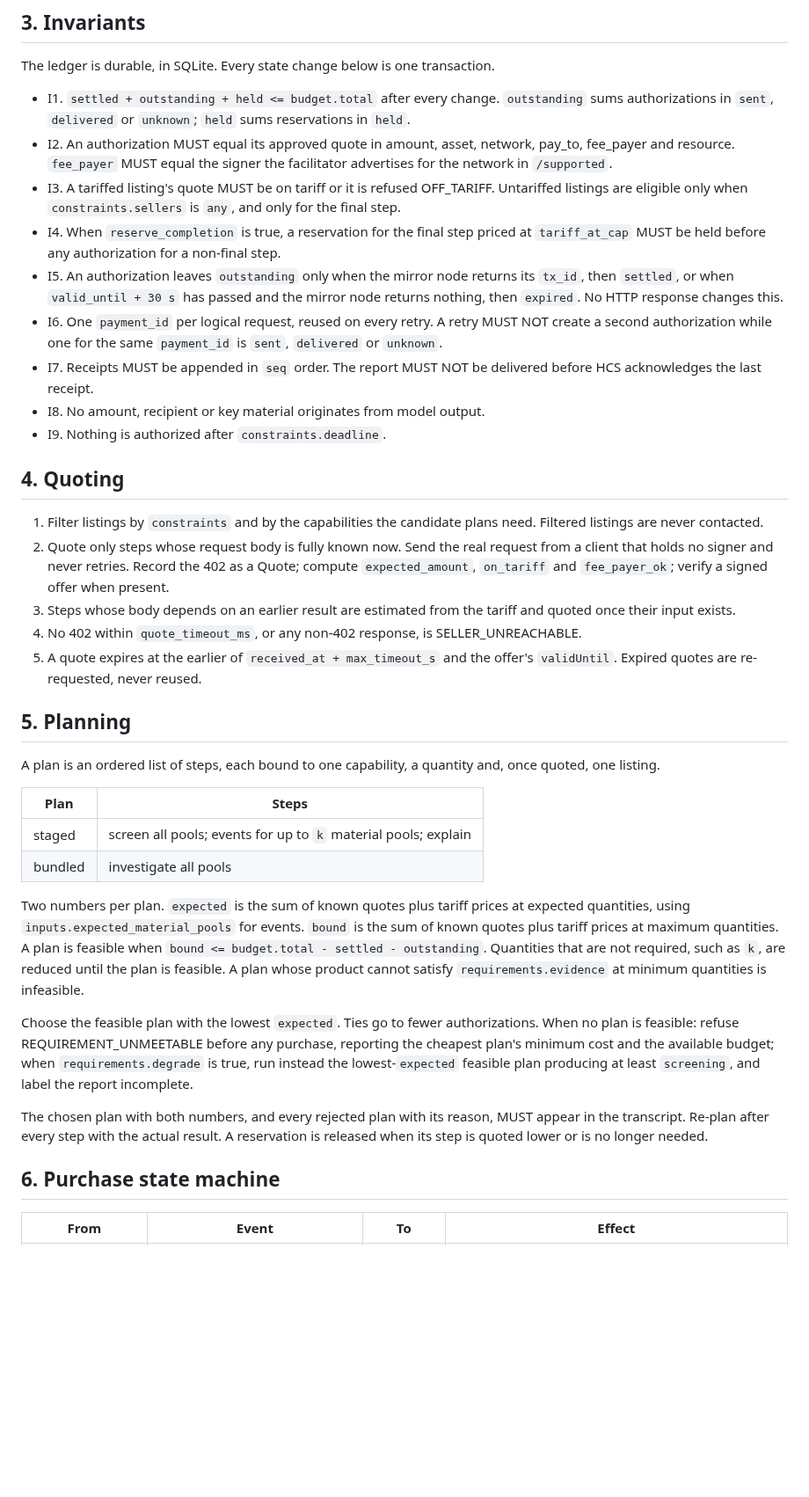
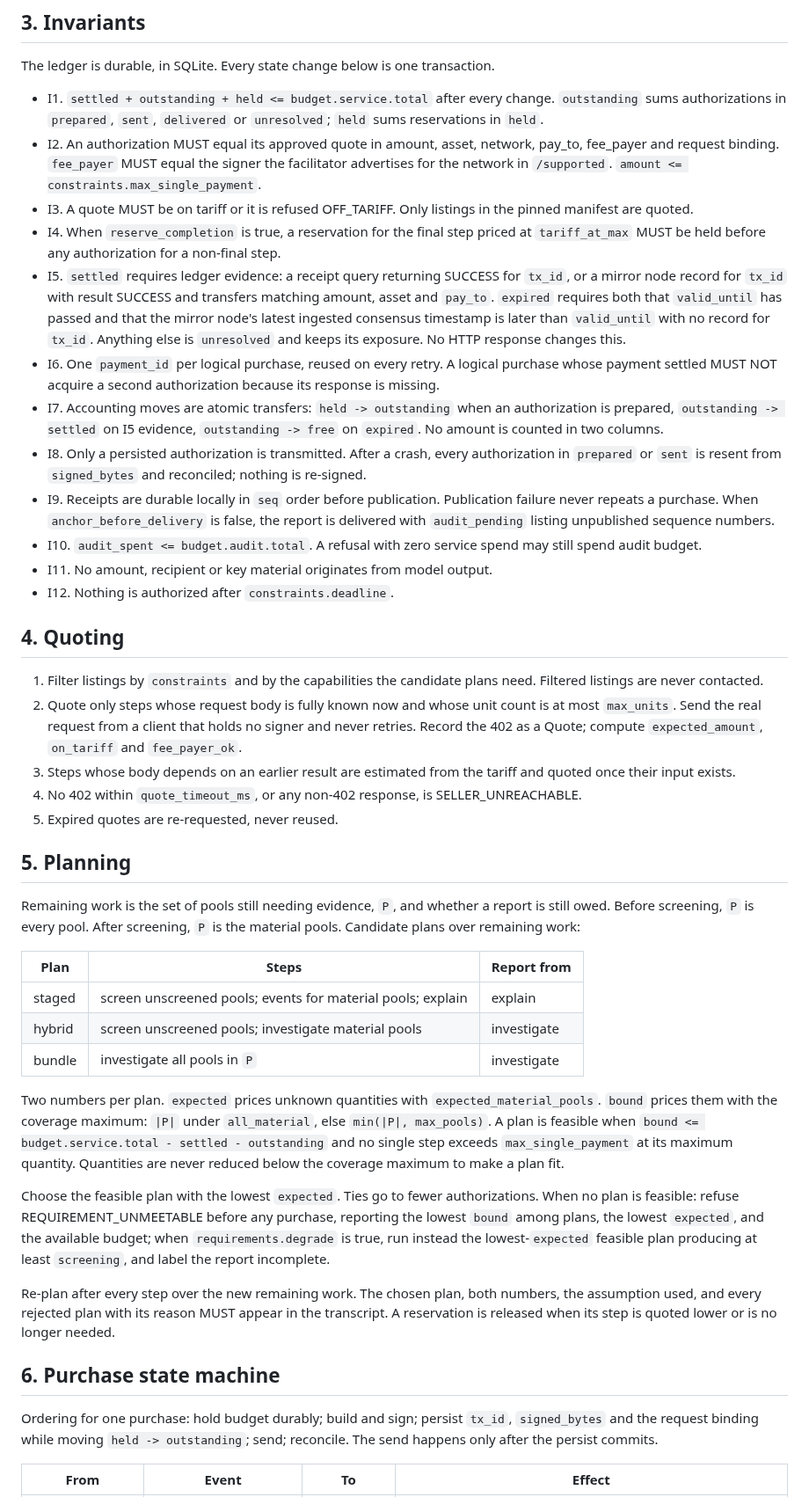
Before and after one commit to mandate-run/mandate, a Markdown page: docs/spec.md, the part around one of its changes. Shown at 88% size. Rendered like a GitHub page; blank space fills up the shorter version.

```diff
--- a/docs/spec.md
+++ b/docs/spec.md
@@ -90,40 +96,46 @@ From one 402 response: `listing_id, amount, asset, network, pay_to, fee_payer, m
 
 The ledger is durable, in SQLite. Every state change below is one transaction.
 
-- I1. `settled + outstanding + held <= budget.total` after every change. `outstanding` sums authorizations in `sent`, `delivered` or `unknown`; `held` sums reservations in `held`.
-- I2. An authorization MUST equal its approved quote in amount, asset, network, pay_to, fee_payer and resource. `fee_payer` MUST equal the signer the facilitator advertises for the network in `/supported`.
-- I3. A tariffed listing's quote MUST be on tariff or it is refused OFF_TARIFF. Untariffed listings are eligible only when `constraints.sellers` is `any`, and only for the final step.
-- I4. When `reserve_completion` is true, a reservation for the final step priced at `tariff_at_cap` MUST be held before any authorization for a non-final step.
-- I5. An authorization leaves `outstanding` only when the mirror node returns its `tx_id`, then `settled`, or when `valid_until + 30 s` has passed and the mirror node returns nothing, then `expired`. No HTTP response changes this.
-- I6. One `payment_id` per logical request, reused on every retry. A retry MUST NOT create a second authorization while one for the same `payment_id` is `sent`, `delivered` or `unknown`.
-- I7. Receipts MUST be appended in `seq` order. The report MUST NOT be delivered before HCS acknowledges the last receipt.
-- I8. No amount, recipient or key material originates from model output.
-- I9. Nothing is authorized after `constraints.deadline`.
+- I1. `settled + outstanding + held <= budget.service.total` after every change. `outstanding` sums authorizations in `prepared`, `sent`, `delivered` or `unresolved`; `held` sums reservations in `held`.
+- I2. An authorization MUST equal its approved quote in amount, asset, network, pay_to, fee_payer and request binding. `fee_payer` MUST equal the signer the facilitator advertises for the network in `/supported`. `amount <= constraints.max_single_payment`.
+- I3. A quote MUST be on tariff or it is refused OFF_TARIFF. Only listings in the pinned manifest are quoted.
+- I4. When `reserve_completion` is true, a reservation for the final step priced at `tariff_at_max` MUST be held before any authorization for a non-final step.
+- I5. `settled` requires ledger evidence: a receipt query returning SUCCESS for `tx_id`, or a mirror node record for `tx_id` with result SUCCESS and transfers matching amount, asset and `pay_to`. `expired` requires both that `valid_until` has passed and that the mirror node's latest ingested consensus timestamp is later than `valid_until` with no record for `tx_id`. Anything else is `unresolved` and keeps its exposure. No HTTP response changes this.
+- I6. One `payment_id` per logical purchase, reused on every retry. A logical purchase whose payment settled MUST NOT acquire a second authorization because its response is missing.
+- I7. Accounting moves are atomic transfers: `held -> outstanding` when an authorization is prepared, `outstanding -> settled` on I5 evidence, `outstanding -> free` on `expired`. No amount is counted in two columns.
+- I8. Only a persisted authorization is transmitted. After a crash, every authorization in `prepared` or `sent` is resent from `signed_bytes` and reconciled; nothing is re-signed.
+- I9. Receipts are durable locally in `seq` order before publication. Publication failure never repeats a purchase. When `anchor_before_delivery` is false, the report is delivered with `audit_pending` listing unpublished sequence numbers.
+- I10. `audit_spent <= budget.audit.total`. A refusal with zero service spend may still spend audit budget.
+- I11. No amount, recipient or key material originates from model output.
+- I12. Nothing is authorized after `constraints.deadline`.
 
 ## 4. Quoting
 
 1. Filter listings by `constraints` and by the capabilities the candidate plans need. Filtered listings are never contacted.
-2. Quote only steps whose request body is fully known now. Send the real request from a client that holds no signer and never retries. Record the 402 as a Quote; compute `expected_amount`, `on_tariff` and `fee_payer_ok`; verify a signed offer when present.
+2. Quote only steps whose request body is fully known now and whose unit count is at most `max_units`. Send the real request from a client that holds no signer and never retries. Record the 402 as a Quote; compute `expected_amount`, `on_tariff` and `fee_payer_ok`.
 3. Steps whose body depends on an earlier result are estimated from the tariff and quoted once their input exists.
 4. No 402 within `quote_timeout_ms`, or any non-402 response, is SELLER_UNREACHABLE.
-5. A quote expires at the earlier of `received_at + max_timeout_s` and the offer's `validUntil`. Expired quotes are re-requested, never reused.
+5. Expired quotes are re-requested, never reused.
 
 ## 5. Planning
 
-A plan is an ordered list of steps, each bound to one capability, a quantity and, once quoted, one listing.
+Remaining work is the set of pools still needing evidence, `P`, and whether a report is still owed. Before screening, `P` is every pool. After screening, `P` is the material pools. Candidate plans over remaining work:
 
-| Plan | Steps |
-|---|---|
-| staged | screen all pools; events for up to `k` material pools; explain |
-| bundled | investigate all pools |
+| Plan | Steps | Report from |
+|---|---|---|
+| staged | screen unscreened pools; events for material pools; explain | explain |
+| hybrid | screen unscreened pools; investigate material pools | investigate |
+| bundle | investigate all pools in `P` | investigate |
 
-Two numbers per plan. `expected` is the sum of known quotes plus tariff prices at expected quantities, using `inputs.expected_material_pools` for events. `bound` is the sum of known quotes plus tariff prices at maximum quantities. A plan is feasible when `bound <= budget.total - settled - outstanding`. Quantities that are not required, such as `k`, are reduced until the plan is feasible. A plan whose product cannot satisfy `requirements.evidence` at minimum quantities is infeasible.
+Two numbers per plan. `expected` prices unknown quantities with `expected_material_pools`. `bound` prices them with the coverage maximum: `|P|` under `all_material`, else `min(|P|, max_pools)`. A plan is feasible when `bound <= budget.service.total - settled - outstanding` and no single step exceeds `max_single_payment` at its maximum quantity. Quantities are never reduced below the coverage maximum to make a plan fit.
 
-Choose the feasible plan with the lowest `expected`. Ties go to fewer authorizations. When no plan is feasible: refuse REQUIREMENT_UNMEETABLE before any purchase, reporting the cheapest plan's minimum cost and the available budget; when `requirements.degrade` is true, run instead the lowest-`expected` feasible plan producing at least `screening`, and label the report incomplete.
+Choose the feasible plan with the lowest `expected`. Ties go to fewer authorizations. When no plan is feasible: refuse REQUIREMENT_UNMEETABLE before any purchase, reporting the lowest `bound` among plans, the lowest `expected`, and the available budget; when `requirements.degrade` is true, run instead the lowest-`expected` feasible plan producing at least `screening`, and label the report incomplete.
 
-The chosen plan with both numbers, and every rejected plan with its reason, MUST appear in the transcript. Re-plan after every step with the actual result. A reservation is released when its step is quoted lower or is no longer needed.
+Re-plan after every step over the new remaining work. The chosen plan, both numbers, the assumption used, and every rejected plan with its reason MUST appear in the transcript. A reservation is released when its step is quoted lower or is no longer needed.
 
 ## 6. Purchase state machine
 
+Ordering for one purchase: hold budget durably; build and sign; persist `tx_id`, `signed_bytes` and the request binding while moving `held -> outstanding`; send; reconcile. The send happens only after the persist commits.
+
 | From | Event | To | Effect |
 |---|---|---|---|
```
Also changed, not shown: other parts of docs/spec.md (+71 -52 lines).
